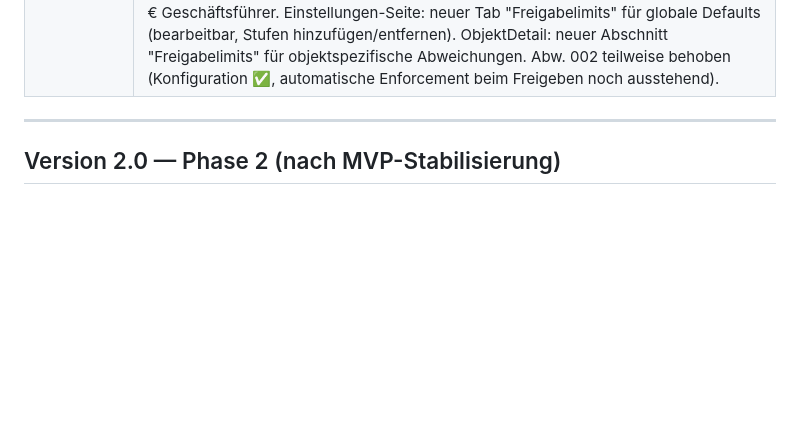
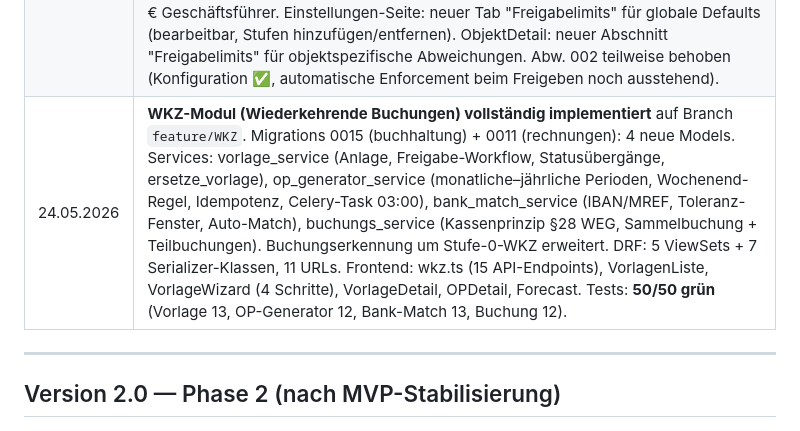
Before and after one commit to patrikerfurt-creator/immocore, a Markdown page: docs/VERSIONEN.md, the part around one of its changes. Rendered like a GitHub page; blank space fills up the shorter version.

```diff
--- a/docs/VERSIONEN.md
+++ b/docs/VERSIONEN.md
@@ -61,6 +61,7 @@
 | 27.04.2026 | Import-Sicherheit (Abw. 007): Alle direkten Datei-Imports auf Vorschau→Bestätigen umgestellt. `EinheitViewSet`: neuer `csv-vorschau`-Endpunkt + `csv-import` akzeptiert nur noch vorgeprüfte Rows. `KontoumsatzViewSet`: neuer `camt-vorschau`-Endpunkt + `camt-upload` akzeptiert nur noch geparste Transaktionen. `BankImportViewSet` (Legacy) analog. |
 | 30.04.2026 | **Mitarbeiter-Zuordnung mit Aufgabe:** `MitarbeiterObjektZuordnung` um `aufgabe`-Feld erweitert (Migration 0003). Aufgabe = Rolle des Mitarbeiters im spezifischen Objekt (z.B. Objektmanagement, Buchhaltung), muss in den Abteilungen des Mitarbeiters enthalten sein. Frontend: ObjektDetail zeigt Aufgabe farbig hervorgehoben, per-Mitarbeiter-Auswahl beim Zuordnen, nachträgliche Änderung inline. Bugfix: Render-Fallback-Wert wurde im Click-Handler nicht gespiegelt (Mitarbeiter mit einer Abteilung konnten nicht zugeordnet werden). |
 | 30.04.2026 | **Freigabelimits Konfiguration:** Globale Standard-Freigabelimits über neues `FreigabelimitDefault`-Modell (Singleton, rechnungen/Migration 0004) und Endpunkt `GET/PUT /api/v1/freigabelimits-standard/`. Neue Rolle `objektmanager` überall eingebaut — `_bestimme_rolle()` erkennt Mitarbeiter mit Abteilung `objektmanagement` automatisch. Standard-Werte: ≤500 € automatisch · ≤5.000 € Objektmanager · >5.000 € Geschäftsführer. Einstellungen-Seite: neuer Tab "Freigabelimits" für globale Defaults (bearbeitbar, Stufen hinzufügen/entfernen). ObjektDetail: neuer Abschnitt "Freigabelimits" für objektspezifische Abweichungen. Abw. 002 teilweise behoben (Konfiguration ✅, automatische Enforcement beim Freigeben noch ausstehend). |
+| 24.05.2026 | **WKZ-Modul (Wiederkehrende Buchungen) vollständig implementiert** auf Branch `feature/WKZ`. Migrations 0015 (buchhaltung) + 0011 (rechnungen): 4 neue Models. Services: vorlage_service (Anlage, Freigabe-Workflow, Statusübergänge, ersetze_vorlage), op_generator_service (monatliche–jährliche Perioden, Wochenend-Regel, Idempotenz, Celery-Task 03:00), bank_match_service (IBAN/MREF, Toleranz-Fenster, Auto-Match), buchungs_service (Kassenprinzip §28 WEG, Sammelbuchung + Teilbuchungen). Buchungserkennung um Stufe-0-WKZ erweitert. DRF: 5 ViewSets + 7 Serializer-Klassen, 11 URLs. Frontend: wkz.ts (15 API-Endpoints), VorlagenListe, VorlageWizard (4 Schritte), VorlageDetail, OPDetail, Forecast. Tests: **50/50 grün** (Vorlage 13, OP-Generator 12, Bank-Match 13, Buchung 12). |
 
 ---
 
```
Also changed, not shown: other parts of docs/VERSIONEN.md (+1 -1 lines), docs/PROJEKT_STATUS.md (+19 -3 lines).
